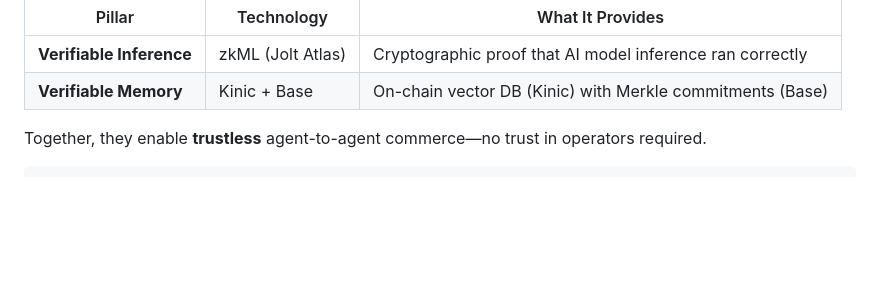
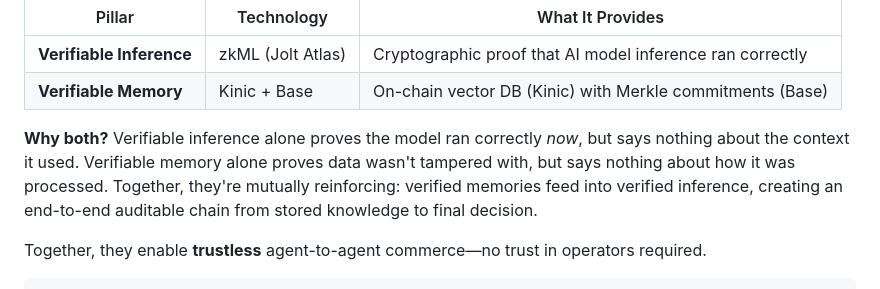
Before and after one commit to hshadab/coinbase, a Markdown page: README.md, the part around the change. Rendered like a GitHub page; blank space fills up the shorter version.

Commit message:
docs: Explain mutually reinforcing nature of verifiable inference + memory
Add "Why both?" paragraph explaining that neither pillar is sufficient alone:
- Verifiable inference proves correct execution but not context integrity
- Verifiable memory proves data integrity but not correct processing
- Together: end-to-end auditable chain from stored knowledge to decision

```diff
--- a/README.md
+++ b/README.md
@@ -22,6 +22,8 @@ Coinbase is building the rails for [agentic commerce](https://www.coinbase.com/d
 |--------|------------|------------------|
 | **Verifiable Inference** | zkML (Jolt Atlas) | Cryptographic proof that AI model inference ran correctly |
 | **Verifiable Memory** | Kinic + Base | On-chain vector DB (Kinic) with Merkle commitments (Base) |
+
+**Why both?** Verifiable inference alone proves the model ran correctly *now*, but says nothing about the context it used. Verifiable memory alone proves data wasn't tampered with, but says nothing about how it was processed. Together, they're mutually reinforcing: verified memories feed into verified inference, creating an end-to-end auditable chain from stored knowledge to final decision.
 
 Together, they enable **trustless** agent-to-agent commerce—no trust in operators required.
 
```
